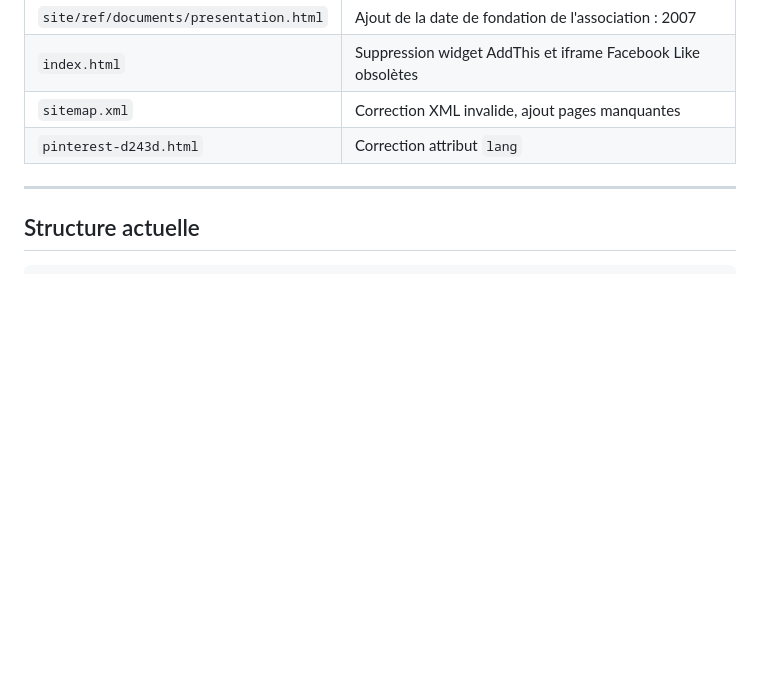
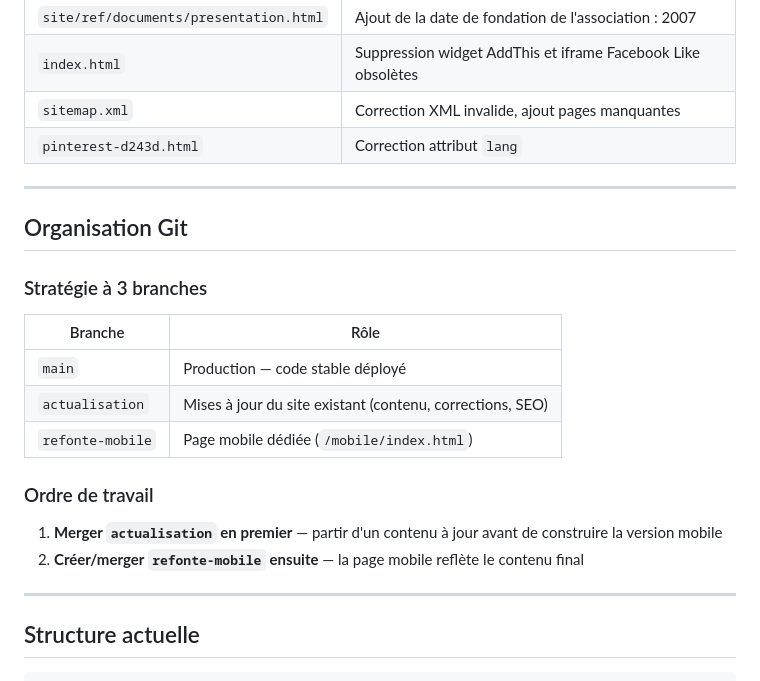
Before and after one commit to BenGoGithub/AboriginalWay, a Markdown page: README.md, the part around the change. Drawn GitHub-style; blank space fills up the shorter version.

Commit message:
docs: ajouter section Organisation Git (stratégie 3 branches)

```diff
--- a/README.md
+++ b/README.md
@@ -18,6 +18,23 @@ Le site date d'environ 2008-2012 et a été archivé via HTTrack. Il repose sur
 | `index.html` | Suppression widget AddThis et iframe Facebook Like obsolètes |
 | `sitemap.xml` | Correction XML invalide, ajout pages manquantes |
 | `pinterest-d243d.html` | Correction attribut `lang` |
+
+---
+
+## Organisation Git
+
+### Stratégie à 3 branches
+
+| Branche | Rôle |
+|---------|------|
+| `main` | Production — code stable déployé |
+| `actualisation` | Mises à jour du site existant (contenu, corrections, SEO) |
+| `refonte-mobile` | Page mobile dédiée (`/mobile/index.html`) |
+
+### Ordre de travail
+
+1. **Merger `actualisation` en premier** — partir d'un contenu à jour avant de construire la version mobile
+2. **Créer/merger `refonte-mobile` ensuite** — la page mobile reflète le contenu final
 
 ---
 
```
